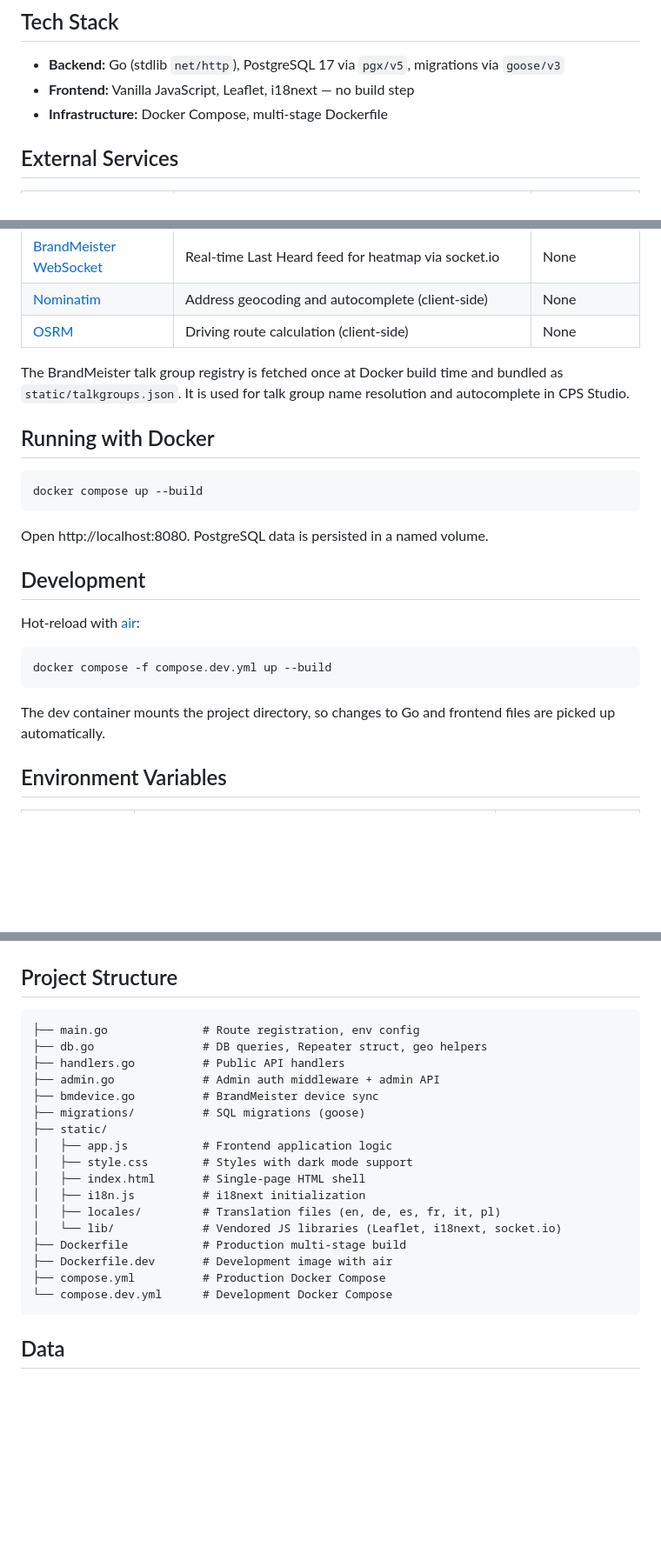
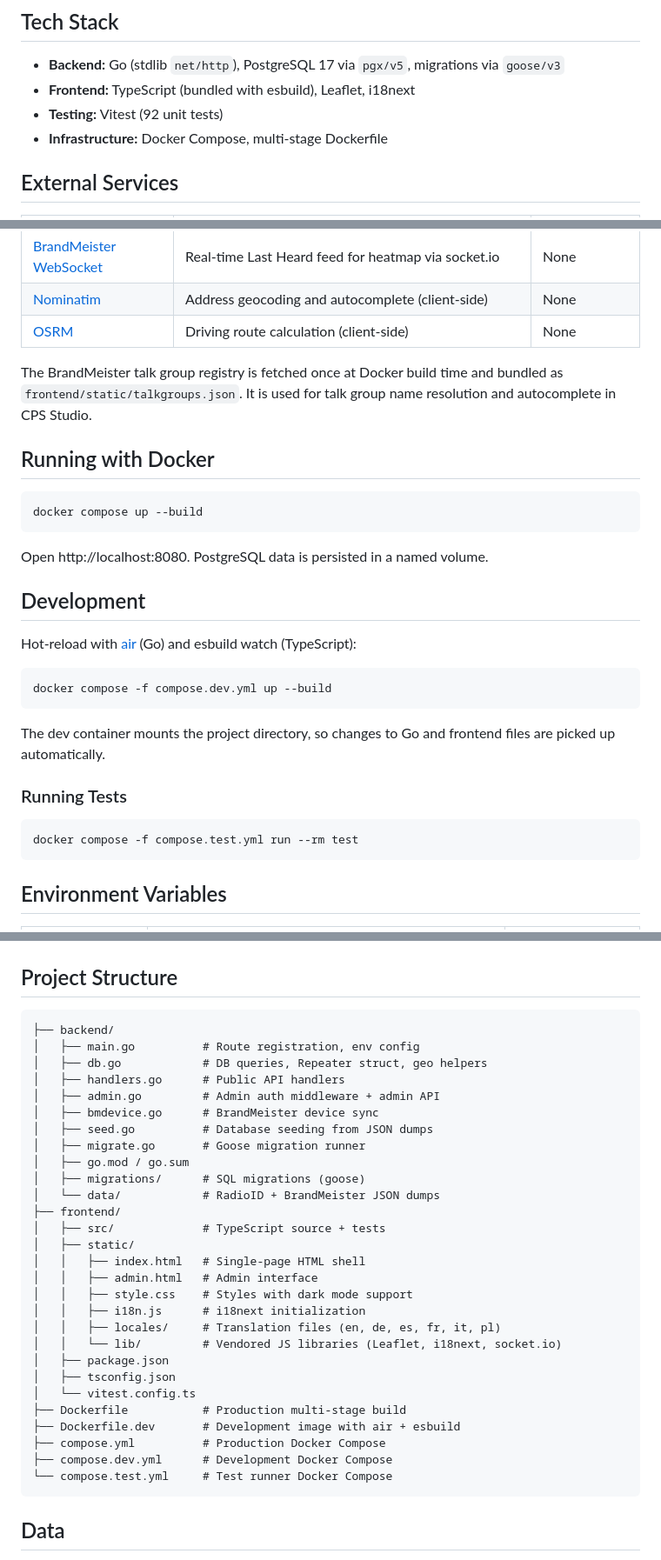
Before and after one commit to Bearologics/DMRmap, a Markdown page: README.md, 3 parts joined by grey strips. Shown at 87% size. Drawn GitHub-style; blank space fills up the shorter version.

````diff
--- a/README.md
+++ b/README.md
@@ -23,7 +23,8 @@ A web app that visualizes DMR repeaters on an interactive map. Filter by band an
 ## Tech Stack
 
 - **Backend:** Go (stdlib `net/http`), PostgreSQL 17 via `pgx/v5`, migrations via `goose/v3`
-- **Frontend:** Vanilla JavaScript, Leaflet, i18next — no build step
+- **Frontend:** TypeScript (bundled with esbuild), Leaflet, i18next
+- **Testing:** Vitest (92 unit tests)
 - **Infrastructure:** Docker Compose, multi-stage Dockerfile
 
 ## External Services
@@ -36,7 +37,7 @@ A web app that visualizes DMR repeaters on an interactive map. Filter by band an
 | [Nominatim](https://nominatim.openstreetmap.org) | Address geocoding and autocomplete (client-side) | None |
 | [OSRM](https://project-osrm.org) | Driving route calculation (client-side) | None |
 
-The BrandMeister talk group registry is fetched once at Docker build time and bundled as `static/talkgroups.json`. It is used for talk group name resolution and autocomplete in CPS Studio.
+The BrandMeister talk group registry is fetched once at Docker build time and bundled as `frontend/static/talkgroups.json`. It is used for talk group name resolution and autocomplete in CPS Studio.
 
 ## Running with Docker
 
@@ -48,13 +49,19 @@ Open http://localhost:8080. PostgreSQL data is persisted in a named volume.
 
 ## Development
 
-Hot-reload with [air](https://github.com/air-verse/air):
+Hot-reload with [air](https://github.com/air-verse/air) (Go) and esbuild watch (TypeScript):
 
 ```sh
 docker compose -f compose.dev.yml up --build
 ```
 
 The dev container mounts the project directory, so changes to Go and frontend files are picked up automatically.
+
+### Running Tests
+
+```sh
+docker compose -f compose.test.yml run --rm test
+```
 
 ## Environment Variables
 
@@ -80,23 +89,34 @@ The dev container mounts the project directory, so changes to Go and frontend fi
 ## Project Structure
 
 ```
-├── main.go              # Route registration, env config
-├── db.go                # DB queries, Repeater struct, geo helpers
-├── handlers.go          # Public API handlers
-├── admin.go             # Admin auth middleware + admin API
-├── bmdevice.go          # BrandMeister device sync
-├── migrations/          # SQL migrations (goose)
-├── static/
-│   ├── app.js           # Frontend application logic
-│   ├── style.css        # Styles with dark mode support
-│   ├── index.html       # Single-page HTML shell
-│   ├── i18n.js          # i18next initialization
-│   ├── locales/         # Translation files (en, de, es, fr, it, pl)
-│   └── lib/             # Vendored JS libraries (Leaflet, i18next, socket.io)
+├── backend/
+│   ├── main.go          # Route registration, env config
+│   ├── db.go            # DB queries, Repeater struct, geo helpers
+│   ├── handlers.go      # Public API handlers
+│   ├── admin.go         # Admin auth middleware + admin API
+│   ├── bmdevice.go      # BrandMeister device sync
+│   ├── seed.go          # Database seeding from JSON dumps
+│   ├── migrate.go       # Goose migration runner
+│   ├── go.mod / go.sum
+│   ├── migrations/      # SQL migrations (goose)
+│   └── data/            # RadioID + BrandMeister JSON dumps
+├── frontend/
+│   ├── src/             # TypeScript source + tests
+│   ├── static/
+│   │   ├── index.html   # Single-page HTML shell
+│   │   ├── admin.html   # Admin interface
+│   │   ├── style.css    # Styles with dark mode support
+│   │   ├── i18n.js      # i18next initialization
+│   │   ├── locales/     # Translation files (en, de, es, fr, it, pl)
+│   │   └── lib/         # Vendored JS libraries (Leaflet, i18next, socket.io)
+│   ├── package.json
+│   ├── tsconfig.json
+│   └── vitest.config.ts
 ├── Dockerfile           # Production multi-stage build
-├── Dockerfile.dev       # Development image with air
+├── Dockerfile.dev       # Development image with air + esbuild
 ├── compose.yml          # Production Docker Compose
-└── compose.dev.yml      # Development Docker Compose
+├── compose.dev.yml      # Development Docker Compose
+└── compose.test.yml     # Test runner Docker Compose
 ```
 
 ## Data
````
Also changed, not shown: other parts of README.md (+2 -0 lines).
